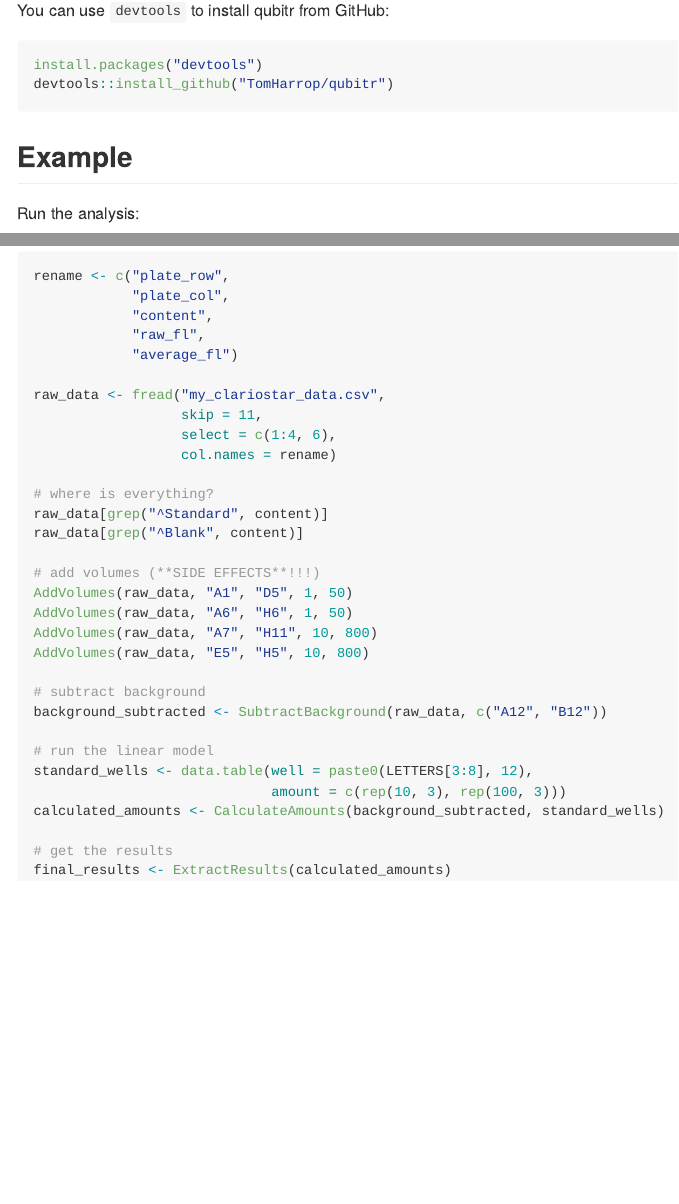
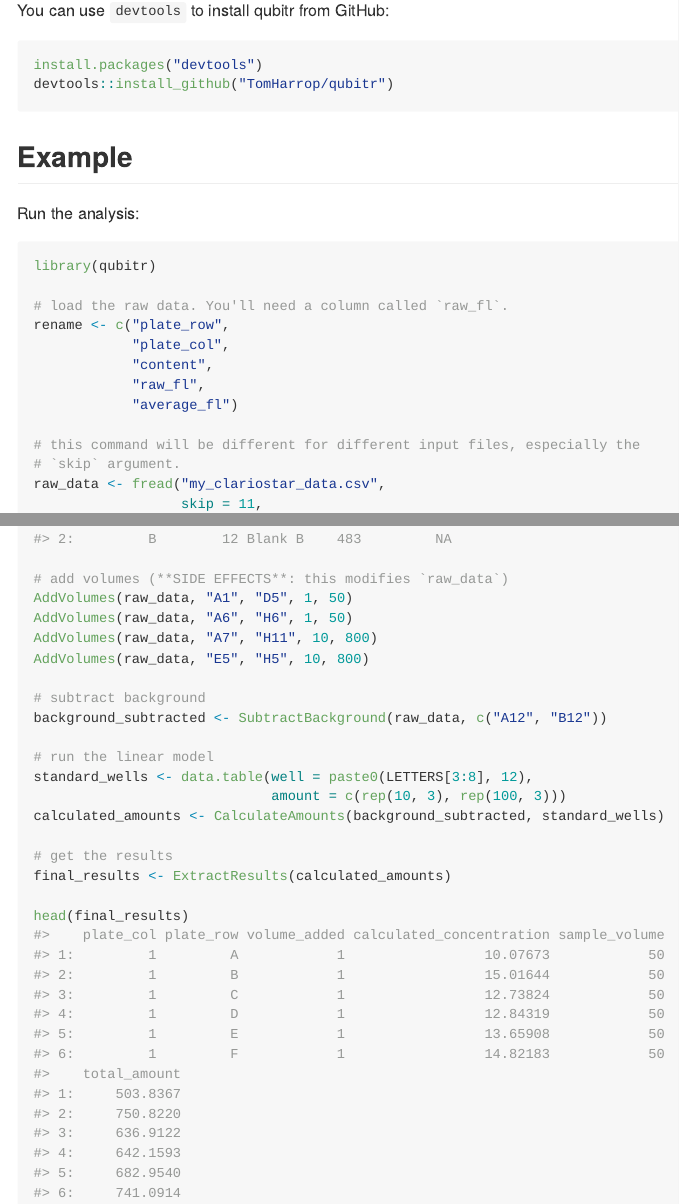
Before and after one commit to TomHarrop/qubitr, an R Markdown document (README.Rmd): the page in a window 1100 px wide, from 230 px down, and a second part further down, joined at a grey line. The pictures show the output file README.md that the author committed with the source, drawn offline in the style of GitHub.

Commit message:
add example

````diff
--- a/README.Rmd
+++ b/README.Rmd
@@ -29,16 +30,20 @@ devtools::install_github("TomHarrop/qubitr")
 
 Run the analysis:
 
-```{r example, eval=FALSE}
+```{r example}
+library(qubitr)
+
+# load the raw data. You'll need a column called `raw_fl`.
 rename <- c("plate_row",
             "plate_col",
             "content",
             "raw_fl",
             "average_fl")
 
+# this command will be different for different input files, especially the
+# `skip` argument.
 raw_data <- fread("my_clariostar_data.csv",
                   skip = 11,
                   select = c(1:4, 6),
                   col.names = rename)
 
-# where is everything?
@@ -46,6 +57,6 @@ raw_data[grep("^Standard", content)]
 raw_data[grep("^Blank", content)]
 
-# add volumes (**SIDE EFFECTS**!!!)
+# add volumes (**SIDE EFFECTS**: this modifies `raw_data`)
 AddVolumes(raw_data, "A1", "D5", 1, 50)
 AddVolumes(raw_data, "A6", "H6", 1, 50)
 AddVolumes(raw_data, "A7", "H11", 10, 800)
@@ -61,4 +72,6 @@ calculated_amounts <- CalculateAmounts(background_subtracted, standard_wells)
 
 # get the results
 final_results <- ExtractResults(calculated_amounts)
+
+head(final_results)
 ```
````
Also changed, not shown: R/qubitr.R (+20 -8 lines), README.md, README.Rmd (7 more changed lines), 1 other file.
